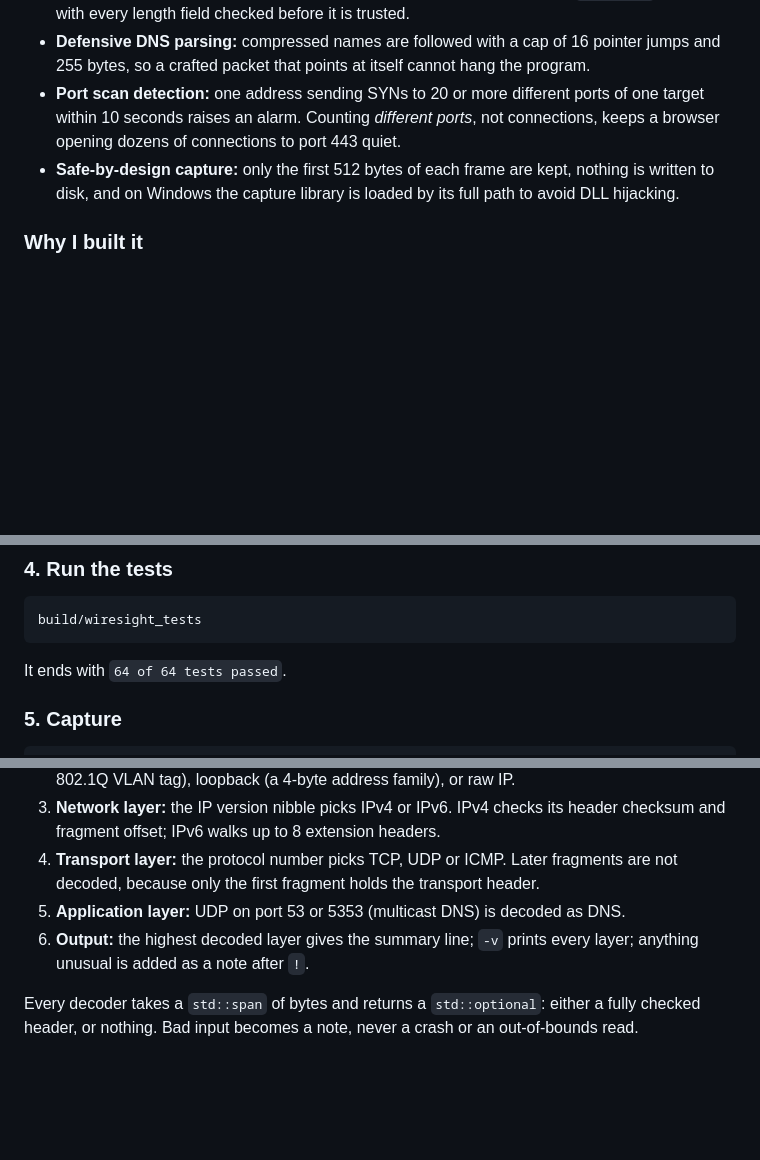
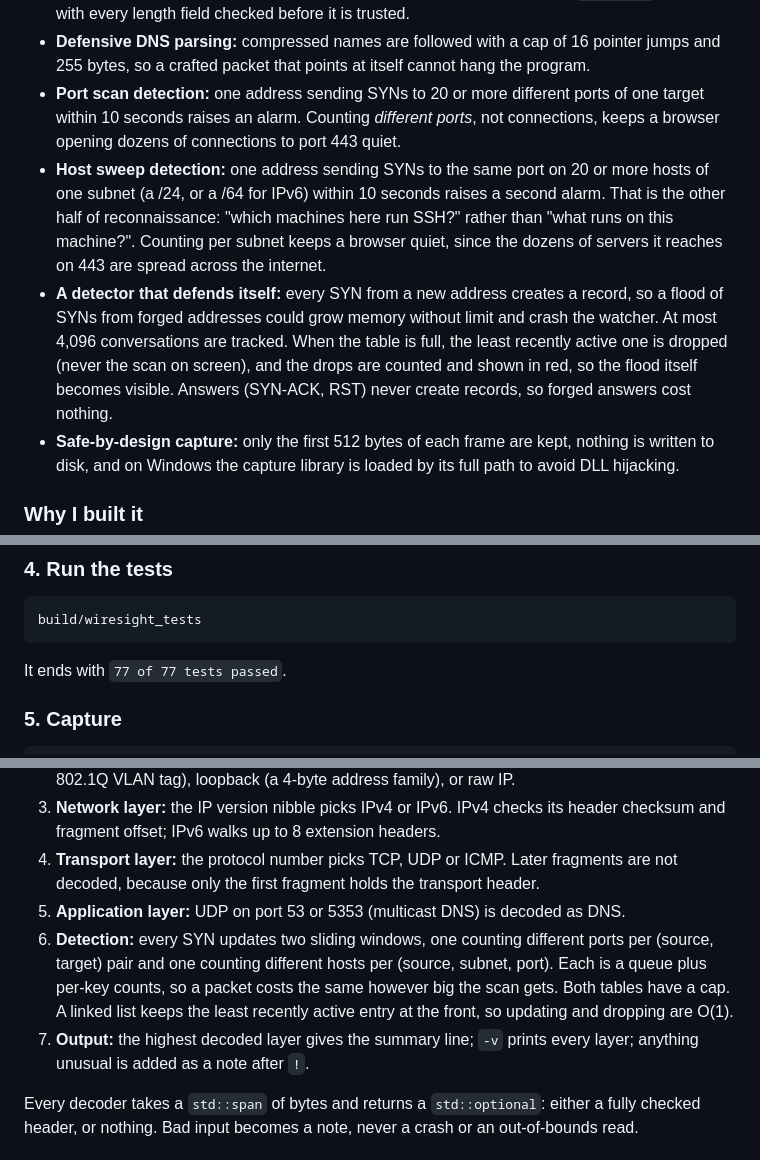
Before and after one commit to AoceanP/wiresight, a Markdown page: README.md, 3 parts joined by grey strips. GitHub-like rendering; blank space fills up the shorter version.

````diff
--- a/README.md
+++ b/README.md
@@ -34,6 +34,8 @@ Wireshark answers this, but it hides the hard part: turning raw bytes into field
 - **Hand-written decoders for each layer**, reading big-endian fields from a `std::span` of bytes, with every length field checked before it is trusted.
 - **Defensive DNS parsing:** compressed names are followed with a cap of 16 pointer jumps and 255 bytes, so a crafted packet that points at itself cannot hang the program.
 - **Port scan detection:** one address sending SYNs to 20 or more different ports of one target within 10 seconds raises an alarm. Counting *different ports*, not connections, keeps a browser opening dozens of connections to port 443 quiet.
+- **Host sweep detection:** one address sending SYNs to the same port on 20 or more hosts of one subnet (a /24, or a /64 for IPv6) within 10 seconds raises a second alarm. That is the other half of reconnaissance: "which machines here run SSH?" rather than "what runs on this machine?". Counting per subnet keeps a browser quiet, since the dozens of servers it reaches on 443 are spread across the internet.
+- **A detector that defends itself:** every SYN from a new address creates a record, so a flood of SYNs from forged addresses could grow memory without limit and crash the watcher. At most 4,096 conversations are tracked. When the table is full, the least recently active one is dropped (never the scan on screen), and the drops are counted and shown in red, so the flood itself becomes visible. Answers (SYN-ACK, RST) never create records, so forged answers cost nothing.
 - **Safe-by-design capture:** only the first 512 bytes of each frame are kept, nothing is written to disk, and on Windows the capture library is loaded by its full path to avoid DLL hijacking.
 
 ### Why I built it
@@ -106,7 +109,7 @@ On Linux, leave out `-DNPCAP_SDK_DIR`. You can also set an `NPCAP_SDK` environme
 build/wiresight_tests
 ```
 
-It ends with `64 of 64 tests passed`.
+It ends with `77 of 77 tests passed`.
 
 ### 5. Capture
 
@@ -232,7 +240,8 @@ If you redirect the output to a file, or save `.pcap` files with other tools, tr
 3. **Network layer:** the IP version nibble picks IPv4 or IPv6. IPv4 checks its header checksum and fragment offset; IPv6 walks up to 8 extension headers.
 4. **Transport layer:** the protocol number picks TCP, UDP or ICMP. Later fragments are not decoded, because only the first fragment holds the transport header.
 5. **Application layer:** UDP on port 53 or 5353 (multicast DNS) is decoded as DNS.
-6. **Output:** the highest decoded layer gives the summary line; `-v` prints every layer; anything unusual is added as a note after `!`.
+6. **Detection:** every SYN updates two sliding windows, one counting different ports per (source, target) pair and one counting different hosts per (source, subnet, port). Each is a queue plus per-key counts, so a packet costs the same however big the scan gets. Both tables have a cap. A linked list keeps the least recently active entry at the front, so updating and dropping are O(1).
+7. **Output:** the highest decoded layer gives the summary line; `-v` prints every layer; anything unusual is added as a note after `!`.
 
 Every decoder takes a `std::span` of bytes and returns a `std::optional`: either a fully checked header, or nothing. Bad input becomes a note, never a crash or an out-of-bounds read.
 
````
Also changed, not shown: other parts of README.md (+17 -9 lines), docs/scan-watch.png, 10 other files.
